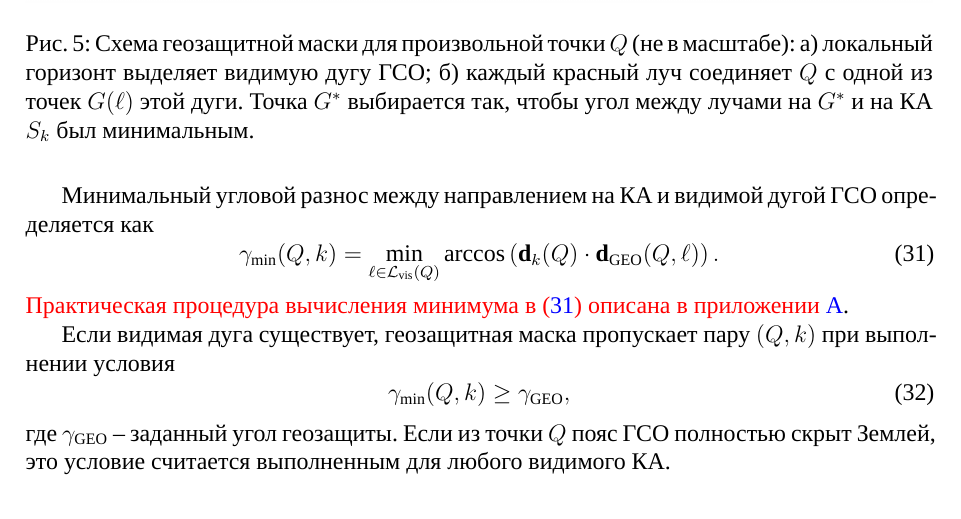
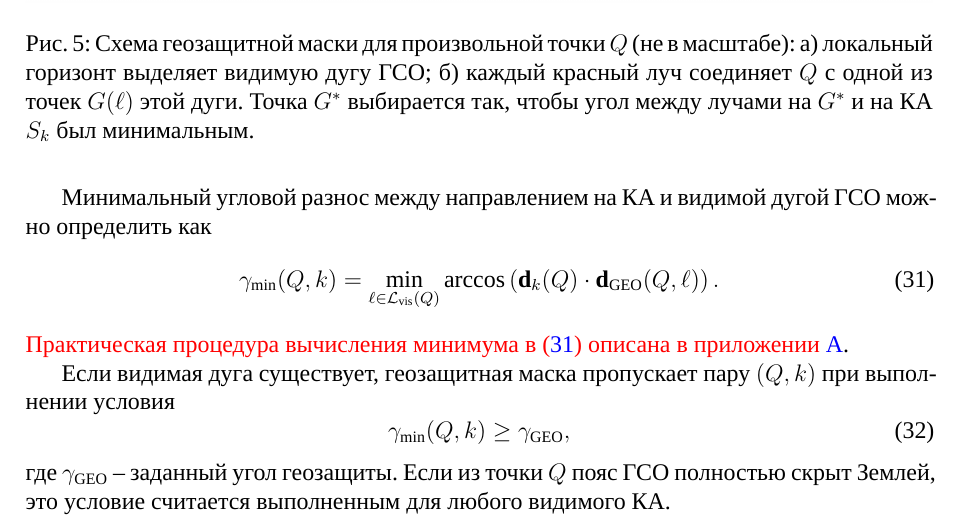
Before and after one commit to Vetselet/walker_constellation_design, a LaTeX document (src/article/walker_constellation_design.tex, which reads src/article/sections/constraints/geoprotection.tex): part of page 11 of 16, cut so that both start at the same text. Compiled offline with XeLaTeX; a missing font is replaced by an installed copy or a similar font.

Commit message:
docs: переформулировка предложения в 3.3

```diff
--- a/src/article/sections/constraints/geoprotection.tex
+++ b/src/article/sections/constraints/geoprotection.tex
@@ -64,7 +64,7 @@
     \label{fig:geoprotection_geometry}
 \end{figure}
 
-Минимальный угловой разнос между направлением на КА и видимой дугой ГСО определяется как
+Минимальный угловой разнос между направлением на КА и видимой дугой ГСО можно определить как
 \begin{equation}
     \gamma_{\min}(Q,k)=
     \min_{\ell\in\mathcal{L}_{\mathrm{vis}}(Q)}
```
Also changed, not shown: src/article/walker_constellation_design.pdf.
